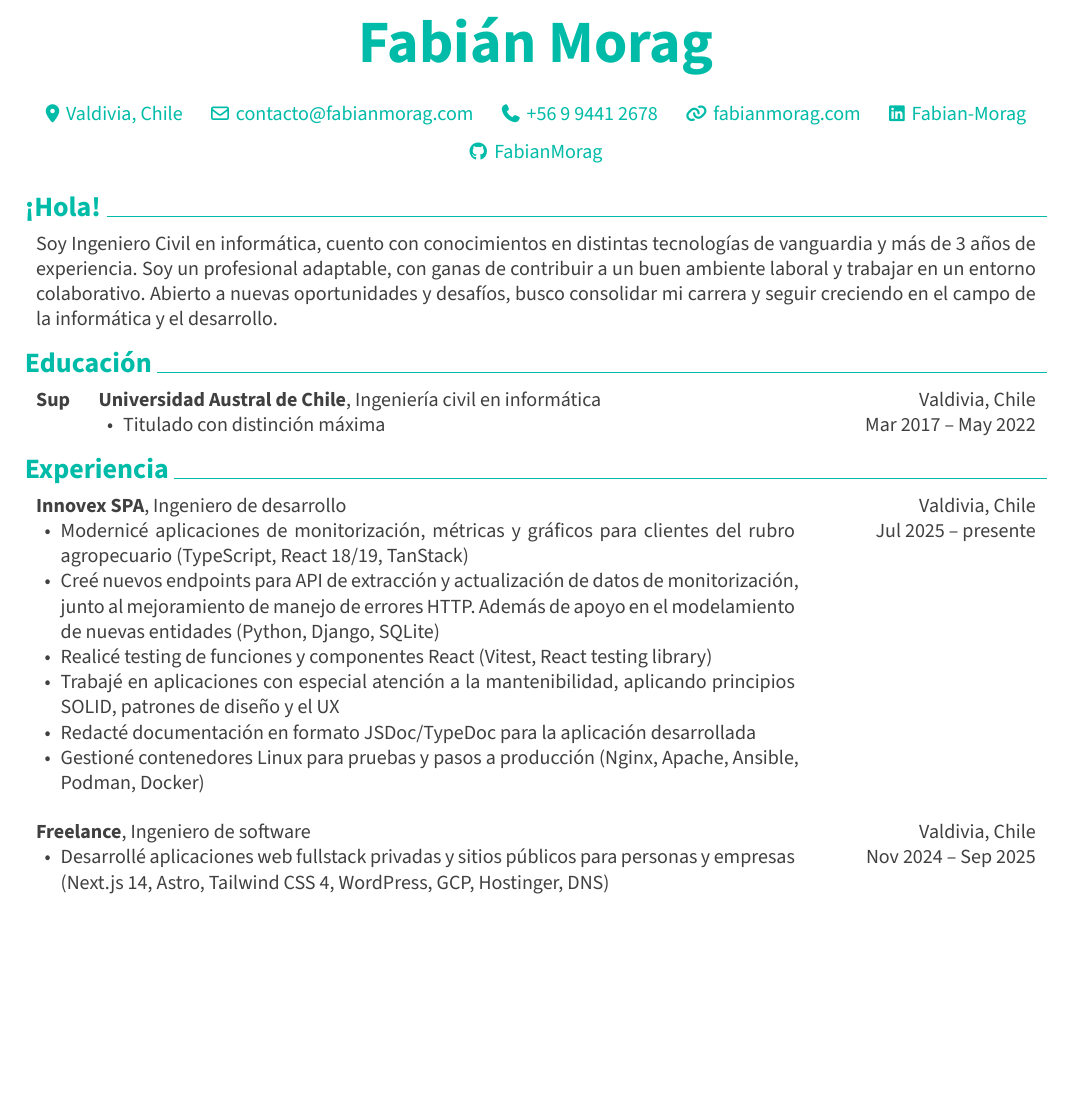
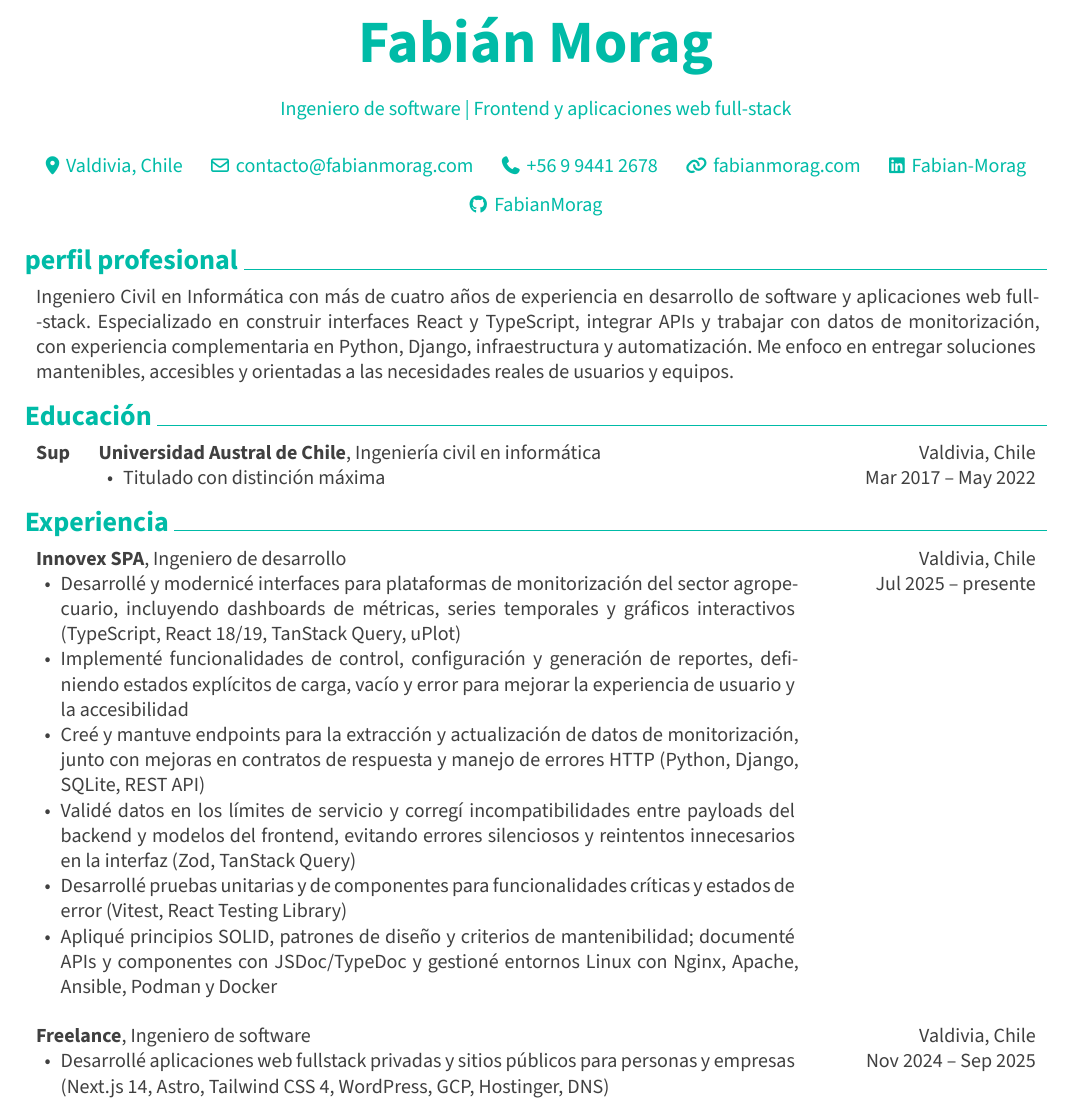
Before and after one commit to FabianMorag/fabian-morag-portfolio, a Typst document (rendercv_output/Fabián_Morag_CV.typ, which reads Fabián_Morag_CV.yaml): part of page 1 of 2, cut so that both start at the same text, the shorter picture padded with empty space. The pictures show the PDF file rendercv_output/Fabián_Morag_CV.pdf that the author committed with the source.

Commit message:
feat(cv): refresh profile and Innovex experience

```diff
--- a/Fabián_Morag_CV.yaml
+++ b/Fabián_Morag_CV.yaml
@@ -13,8 +13,8 @@ cv:
       username: FabianMorag
   custom_connections:
   sections:
-    ¡Hola!:
-      - Soy Ingeniero Civil en informática, cuento con conocimientos en distintas tecnologías de vanguardia y más de 3 años de experiencia. Soy un profesional adaptable, con ganas de contribuir a un buen ambiente laboral y trabajar en un entorno colaborativo. Abierto a nuevas oportunidades y desafíos, busco consolidar mi carrera y seguir creciendo en el campo de la informática y el desarrollo.
+    Perfil profesional:
+      - Ingeniero Civil en Informática con más de cuatro años de experiencia en desarrollo de software y aplicaciones web full-stack. Especializado en construir interfaces React y TypeScript, integrar APIs y trabajar con datos de monitorización, con experiencia complementaria en Python, Django, infraestructura y automatización. Me enfoco en entregar soluciones mantenibles, accesibles y orientadas a las necesidades reales de usuarios y equipos.
     educación:
       - institution: Universidad Austral de Chile
         area: Ingeniería civil en informática
@@ -31,12 +31,12 @@ cv:
         end_date:
         location: Valdivia, Chile
         highlights:
-          - Modernicé aplicaciones de monitorización, métricas y gráficos para clientes del rubro agropecuario (TypeScript, React 18/19, TanStack)
-          - Creé nuevos endpoints para API de extracción y actualización de datos de monitorización, junto al mejoramiento de manejo de errores HTTP. Además de apoyo en el modelamiento de nuevas entidades (Python, Django, SQLite)
-          - Realicé testing de funciones y componentes React (Vitest, React testing library)
-          - Trabajé en aplicaciones con especial atención a la mantenibilidad, aplicando principios SOLID, patrones de diseño y el UX
-          - Redacté documentación en formato JSDoc/TypeDoc para la aplicación desarrollada
-          - Gestioné contenedores Linux para pruebas y pasos a producción (Nginx, Apache, Ansible, Podman, Docker)
+          - Desarrollé y modernicé interfaces para plataformas de monitorización del sector agropecuario, incluyendo dashboards de métricas, series temporales y gráficos interactivos (TypeScript, React 18/19, TanStack Query, uPlot)
+          - Implementé funcionalidades de control, configuración y generación de reportes, definiendo estados explícitos de carga, vacío y error para mejorar la experiencia de usuario y la accesibilidad
+          - Creé y mantuve endpoints para la extracción y actualización de datos de monitorización, junto con mejoras en contratos de respuesta y manejo de errores HTTP (Python, Django, SQLite, REST API)
+          - Validé datos en los límites de servicio y corregí incompatibilidades entre payloads del backend y modelos del frontend, evitando errores silenciosos y reintentos innecesarios en la interfaz (Zod, TanStack Query)
+          - Desarrollé pruebas unitarias y de componentes para funcionalidades críticas y estados de error (Vitest, React Testing Library)
+          - Apliqué principios SOLID, patrones de diseño y criterios de mantenibilidad; documenté APIs y componentes con JSDoc/TypeDoc y gestioné entornos Linux con Nginx, Apache, Ansible, Podman y Docker
       - company: Freelance
         position: Ingeniero de software
         start_date: 2024-11
--- a/rendercv_output/Fabián_Morag_CV.typ
+++ b/rendercv_output/Fabián_Morag_CV.typ
@@ -87,3 +88,4 @@
+  #headline([Ingeniero de software | Frontend y aplicaciones web full-stack])
 
 #connections(
   [#connection-with-icon("location-dot")[Valdivia, Chile]],
@@ -95,9 +97,9 @@
 )
 
 
-== ¡Hola!
+== perfil profesional
 
-Soy Ingeniero Civil en informática, cuento con conocimientos en distintas tecnologías de vanguardia y más de 3 años de experiencia. Soy un profesional adaptable, con ganas de contribuir a un buen ambiente laboral y trabajar en un entorno colaborativo. Abierto a nuevas oportunidades y desafíos, busco consolidar mi carrera y seguir creciendo en el campo de la informática y el desarrollo.
+Ingeniero Civil en Informática con más de cuatro años de experiencia en desarrollo de software y aplicaciones web full-stack. Especializado en construir interfaces React y TypeScript, integrar APIs y trabajar con datos de monitorización, con experiencia complementaria en Python, Django, infraestructura y automatización. Me enfoco en entregar soluciones mantenibles, accesibles y orientadas a las necesidades reales de usuarios y equipos.
 
 == Educación
 
@@ -125,17 +127,17 @@ Soy Ingeniero Civil en informática, cuento con conocimientos en distintas tecno
   [
     #strong[Innovex SPA], Ingeniero de desarrollo
 
-    - Modernicé aplicaciones de monitorización, métricas y gráficos para clientes del rubro agropecuario (TypeScript, React 18\/19, TanStack)
+    - Desarrollé y modernicé interfaces para plataformas de monitorización del sector agropecuario, incluyendo dashboards de métricas, series temporales y gráficos interactivos (TypeScript, React 18\/19, TanStack Query, uPlot)
 
-    - Creé nuevos endpoints para API de extracción y actualización de datos de monitorización, junto al mejoramiento de manejo de errores HTTP. Además de apoyo en el modelamiento de nuevas entidades (Python, Django, SQLite)
+    - Implementé funcionalidades de control, configuración y generación de reportes, definiendo estados explícitos de carga, vacío y error para mejorar la experiencia de usuario y la accesibilidad
 
-    - Realicé testing de funciones y componentes React (Vitest, React testing library)
+    - Creé y mantuve endpoints para la extracción y actualización de datos de monitorización, junto con mejoras en contratos de respuesta y manejo de errores HTTP (Python, Django, SQLite, REST API)
 
-    - Trabajé en aplicaciones con especial atención a la mantenibilidad, aplicando principios SOLID, patrones de diseño y el UX
+    - Validé datos en los límites de servicio y corregí incompatibilidades entre payloads del backend y modelos del frontend, evitando errores silenciosos y reintentos innecesarios en la interfaz (Zod, TanStack Query)
 
-    - Redacté documentación en formato JSDoc\/TypeDoc para la aplicación desarrollada
+    - Desarrollé pruebas unitarias y de componentes para funcionalidades críticas y estados de error (Vitest, React Testing Library)
 
-    - Gestioné contenedores Linux para pruebas y pasos a producción (Nginx, Apache, Ansible, Podman, Docker)
+    - Apliqué principios SOLID, patrones de diseño y criterios de mantenibilidad; documenté APIs y componentes con JSDoc\/TypeDoc y gestioné entornos Linux con Nginx, Apache, Ansible, Podman y Docker
 
   ],
   [
```
Also changed, not shown: rendercv_output/Fabián_Morag_CV.pdf, Fabián_Morag_CV.yaml (4 more changed lines), rendercv_output/Fabián_Morag_CV.typ (7 more changed lines).
